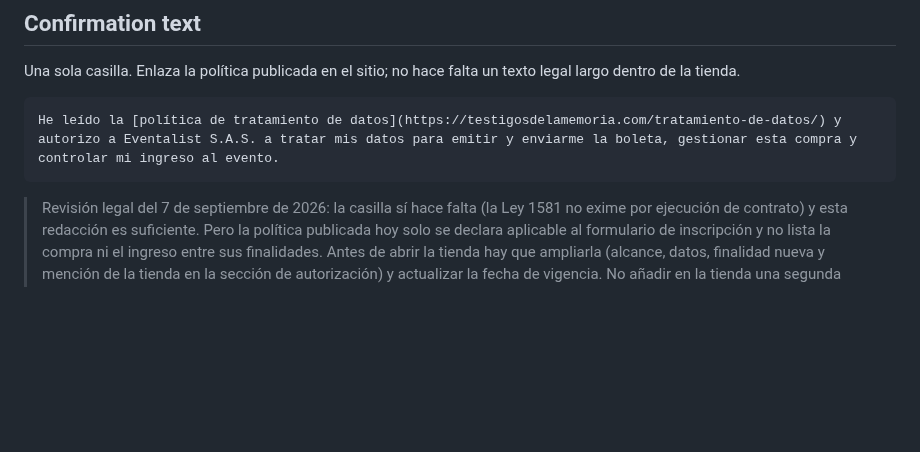
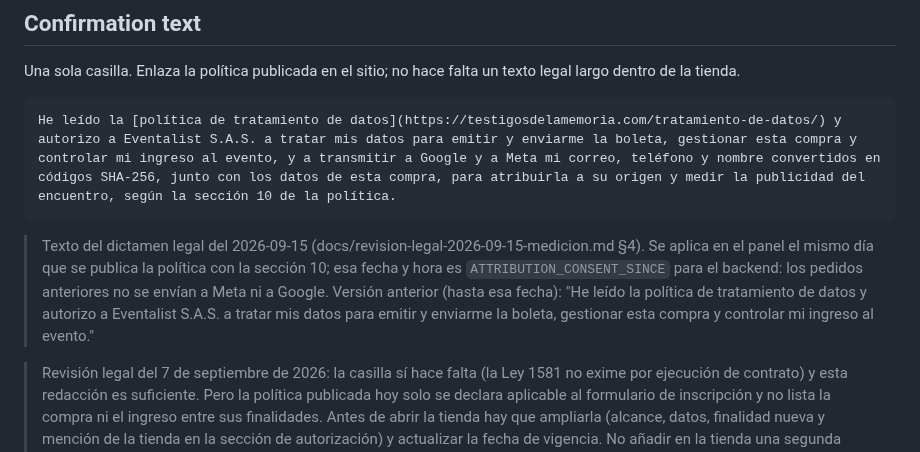
Before and after one commit to juan-osorio15/testigos-web, a Markdown page: docs/pretix-tienda-textos.md, the part around the change. Rendered like a GitHub page; blank space fills up the shorter version.

Commit message:
Pretix: texto nuevo de la casilla obligatoria de compra (dictamen del 15 de septiembre de 2026)
Se aplica en el panel el día de la publicación 1; esa fecha es
ATTRIBUTION_CONSENT_SINCE para el backend.

Co-Authored-By: Claude Fable 5.1 <noreply@anthropic.com>

````diff
--- a/docs/pretix-tienda-textos.md
+++ b/docs/pretix-tienda-textos.md
@@ -62,8 +62,16 @@ Una sola casilla. Enlaza la política publicada en el sitio; no hace falta un
 texto legal largo dentro de la tienda.
 
 ```markdown
-He leído la [política de tratamiento de datos](https://testigosdelamemoria.com/tratamiento-de-datos/) y autorizo a Eventalist S.A.S. a tratar mis datos para emitir y enviarme la boleta, gestionar esta compra y controlar mi ingreso al evento.
+He leído la [política de tratamiento de datos](https://testigosdelamemoria.com/tratamiento-de-datos/) y autorizo a Eventalist S.A.S. a tratar mis datos para emitir y enviarme la boleta, gestionar esta compra y controlar mi ingreso al evento, y a transmitir a Google y a Meta mi correo, teléfono y nombre convertidos en códigos SHA-256, junto con los datos de esta compra, para atribuirla a su origen y medir la publicidad del encuentro, según la sección 10 de la política.
 ```
+
+> Texto del dictamen legal del 2026-09-15 (docs/revision-legal-2026-09-15-medicion.md §4).
+> Se aplica en el panel el mismo día que se publica la política con la sección 10;
+> esa fecha y hora es `ATTRIBUTION_CONSENT_SINCE` para el backend: los pedidos
+> anteriores no se envían a Meta ni a Google. Versión anterior (hasta esa fecha):
+> "He leído la política de tratamiento de datos y autorizo a Eventalist S.A.S. a
+> tratar mis datos para emitir y enviarme la boleta, gestionar esta compra y
+> controlar mi ingreso al evento."
 
 > Revisión legal del 7 de septiembre de 2026: la casilla sí hace falta (la Ley
 > 1581 no exime por ejecución de contrato) y esta redacción es suficiente. Pero
````
